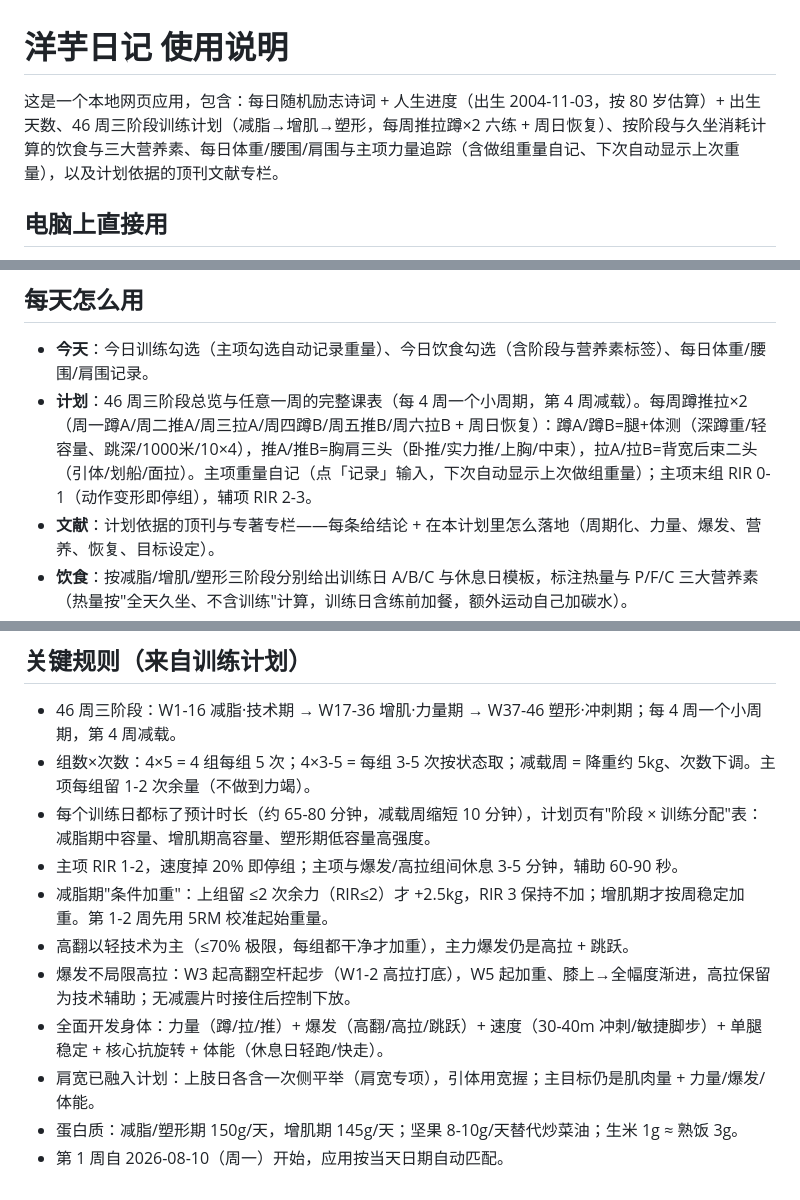
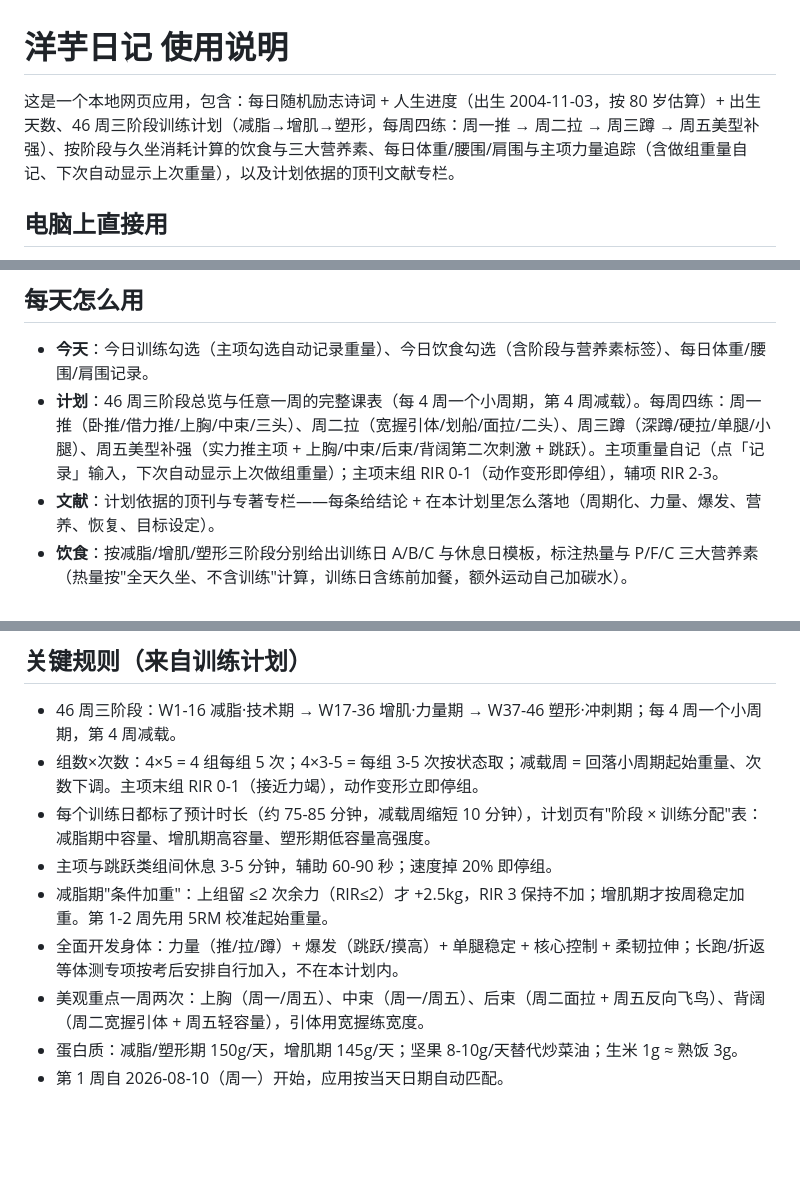
Before and after one commit to qqw655/yangyu-diary, a Markdown page: README-使用说明.md, 3 parts joined by grey strips. GitHub-like rendering; blank space fills up the shorter version.

Commit message:
v26: 使用说明同步更新

```diff
--- a/README-使用说明.md
+++ b/README-使用说明.md
@@ -1,6 +1,6 @@
 # 洋芋日记 使用说明
 
-这是一个本地网页应用，包含：每日随机励志诗词 + 人生进度（出生 2004-11-03，按 80 岁估算）+ 出生天数、46 周三阶段训练计划（减脂→增肌→塑形，每周推拉蹲×2 六练 + 周日恢复）、按阶段与久坐消耗计算的饮食与三大营养素、每日体重/腰围/肩围与主项力量追踪（含做组重量自记、下次自动显示上次重量），以及计划依据的顶刊文献专栏。
+这是一个本地网页应用，包含：每日随机励志诗词 + 人生进度（出生 2004-11-03，按 80 岁估算）+ 出生天数、46 周三阶段训练计划（减脂→增肌→塑形，每周四练：周一推 → 周二拉 → 周三蹲 → 周五美型补强）、按阶段与久坐消耗计算的饮食与三大营养素、每日体重/腰围/肩围与主项力量追踪（含做组重量自记、下次自动显示上次重量），以及计划依据的顶刊文献专栏。
 
 ## 电脑上直接用
 
@@ -18,7 +18,7 @@
 ## 每天怎么用
 
 - **今天**：今日训练勾选（主项勾选自动记录重量）、今日饮食勾选（含阶段与营养素标签）、每日体重/腰围/肩围记录。
-- **计划**：46 周三阶段总览与任意一周的完整课表（每 4 周一个小周期，第 4 周减载）。每周蹲推拉×2（周一蹲A/周二推A/周三拉A/周四蹲B/周五推B/周六拉B + 周日恢复）：蹲A/蹲B=腿+体测（深蹲重/轻容量、跳深/1000米/10×4），推A/推B=胸肩三头（卧推/实力推/上胸/中束），拉A/拉B=背宽后束二头（引体/划船/面拉）。主项重量自记（点「记录」输入，下次自动显示上次做组重量）；主项末组 RIR 0-1（动作变形即停组），辅项 RIR 2-3。
+- **计划**：46 周三阶段总览与任意一周的完整课表（每 4 周一个小周期，第 4 周减载）。每周四练：周一推（卧推/借力推/上胸/中束/三头）、周二拉（宽握引体/划船/面拉/二头）、周三蹲（深蹲/硬拉/单腿/小腿）、周五美型补强（实力推主项 + 上胸/中束/后束/背阔第二次刺激 + 跳跃）。主项重量自记（点「记录」输入，下次自动显示上次做组重量）；主项末组 RIR 0-1（动作变形即停组），辅项 RIR 2-3。
 - **文献**：计划依据的顶刊与专著专栏——每条给结论 + 在本计划里怎么落地（周期化、力量、爆发、营养、恢复、目标设定）。
 - **饮食**：按减脂/增肌/塑形三阶段分别给出训练日 A/B/C 与休息日模板，标注热量与 P/F/C 三大营养素（热量按"全天久坐、不含训练"计算，训练日含练前加餐，额外运动自己加碳水）。
 - **身体**：记录体重/腰围/肩围（建议每周日早上空腹量），自动画趋势线；主项力量曲线自动从训练勾选生成。
@@ -31,13 +31,11 @@
 ## 关键规则（来自训练计划）
 
 - 46 周三阶段：W1-16 减脂·技术期 → W17-36 增肌·力量期 → W37-46 塑形·冲刺期；每 4 周一个小周期，第 4 周减载。
-- 组数×次数：4×5 = 4 组每组 5 次；4×3-5 = 每组 3-5 次按状态取；减载周 = 降重约 5kg、次数下调。主项每组留 1-2 次余量（不做到力竭）。
-- 每个训练日都标了预计时长（约 65-80 分钟，减载周缩短 10 分钟），计划页有"阶段 × 训练分配"表：减脂期中容量、增肌期高容量、塑形期低容量高强度。
-- 主项 RIR 1-2，速度掉 20% 即停组；主项与爆发/高拉组间休息 3-5 分钟，辅助 60-90 秒。
+- 组数×次数：4×5 = 4 组每组 5 次；4×3-5 = 每组 3-5 次按状态取；减载周 = 回落小周期起始重量、次数下调。主项末组 RIR 0-1（接近力竭），动作变形立即停组。
+- 每个训练日都标了预计时长（约 75-85 分钟，减载周缩短 10 分钟），计划页有"阶段 × 训练分配"表：减脂期中容量、增肌期高容量、塑形期低容量高强度。
+- 主项与跳跃类组间休息 3-5 分钟，辅助 60-90 秒；速度掉 20% 即停组。
 - 减脂期"条件加重"：上组留 ≤2 次余力（RIR≤2）才 +2.5kg，RIR 3 保持不加；增肌期才按周稳定加重。第 1-2 周先用 5RM 校准起始重量。
-- 高翻以轻技术为主（≤70% 极限，每组都干净才加重），主力爆发仍是高拉 + 跳跃。
-- 爆发不局限高拉：W3 起高翻空杆起步（W1-2 高拉打底），W5 起加重、膝上→全幅度渐进，高拉保留为技术辅助；无减震片时接住后控制下放。
-- 全面开发身体：力量（蹲/拉/推）+ 爆发（高翻/高拉/跳跃）+ 速度（30-40m 冲刺/敏捷脚步）+ 单腿稳定 + 核心抗旋转 + 体能（休息日轻跑/快走）。
-- 肩宽已融入计划：上肢日各含一次侧平举（肩宽专项），引体用宽握；主目标仍是肌肉量 + 力量/爆发/体能。
+- 全面开发身体：力量（推/拉/蹲）+ 爆发（跳跃/摸高）+ 单腿稳定 + 核心控制 + 柔韧拉伸；长跑/折返等体测专项按考后安排自行加入，不在本计划内。
+- 美观重点一周两次：上胸（周一/周五）、中束（周一/周五）、后束（周二面拉 + 周五反向飞鸟）、背阔（周二宽握引体 + 周五轻容量），引体用宽握练宽度。
 - 蛋白质：减脂/塑形期 150g/天，增肌期 145g/天；坚果 8-10g/天替代炒菜油；生米 1g ≈ 熟饭 3g。
 - 第 1 周自 2026-08-10（周一）开始，应用按当天日期自动匹配。
```
